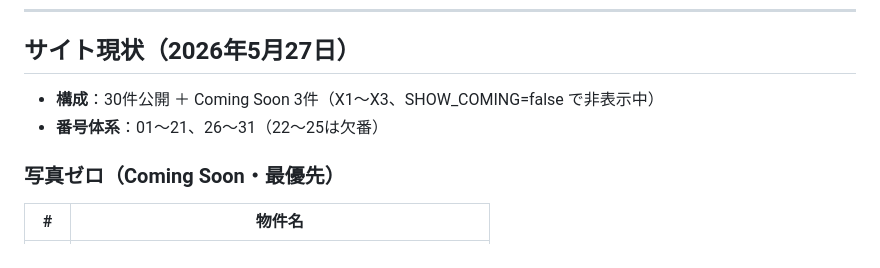
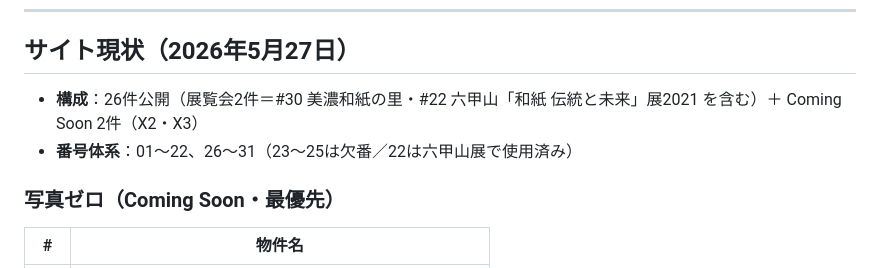
Before and after one commit to Noriaki-Eto/tecnoform-website, a Markdown page: TECNOFORM_PROJECT.md, the part around the change. Rendered like a GitHub page.

Commit message:
Sync TECNOFORM_PROJECT.md counts: 26 published + 2 coming; mark #22 as used (was listed as gap)

```diff
--- a/TECNOFORM_PROJECT.md
+++ b/TECNOFORM_PROJECT.md
@@ -27,8 +27,8 @@
 
 ## サイト現状（2026年5月27日）
 
-- **構成**：30件公開 ＋ Coming Soon 3件（X1〜X3、SHOW_COMING=false で非表示中）
-- **番号体系**：01〜21、26〜31（22〜25は欠番）
+- **構成**：26件公開（展覧会2件＝#30 美濃和紙の里・#22 六甲山「和紙 伝統と未来」展2021 を含む）＋ Coming Soon 2件（X2・X3）
+- **番号体系**：01〜22、26〜31（23〜25は欠番／22は六甲山展で使用済み）
 
 ### 写真ゼロ（Coming Soon・最優先）
 
```
